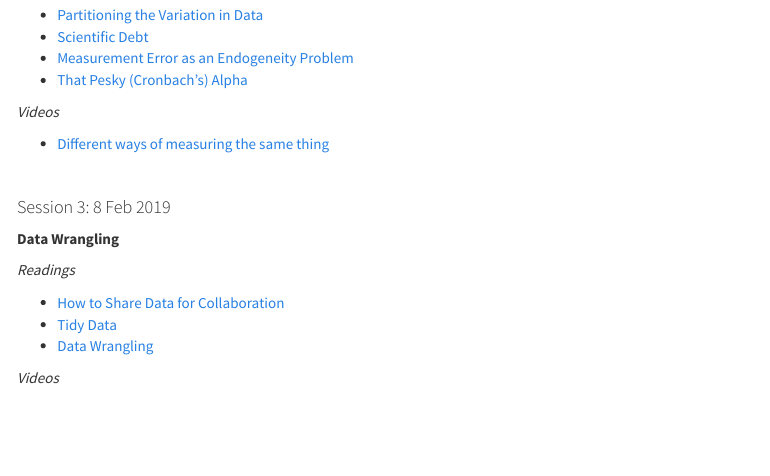
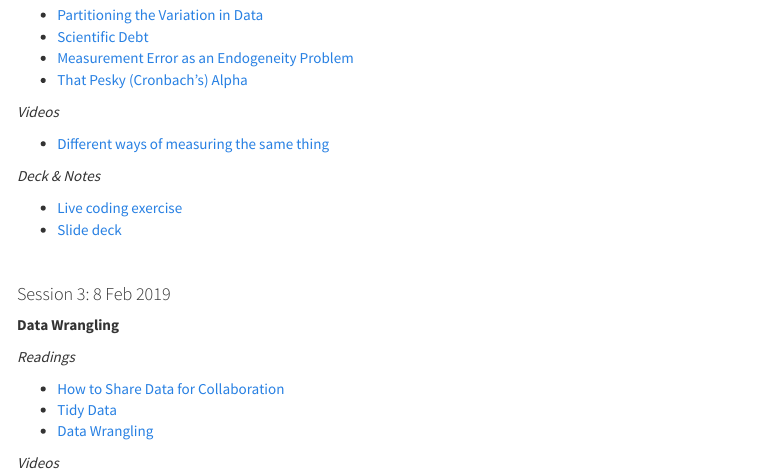
Before and after one commit to DSOM5509/DSOM5509.github.io, an R Markdown document (index.Rmd): the page in a window 1100 px wide, from 3710 px down. The pictures show the output file index.html that the author committed with the source, opened offline; menus at the side of the page are left out.

Commit message:
Updated course website

```diff
--- a/index.Rmd
+++ b/index.Rmd
@@ -145,6 +145,11 @@ Each course session touches on the entire data science workflow shown in the gra
 *Videos*
 
 * [Different ways of measuring the same thing](https://youtu.be/h4aVcxJgOqo)
+
+*Deck & Notes*
+
+* [Live coding exercise](Session2LiveCoding.pdf)
+* [Slide deck](Session2.html)
 
 <br>
 
```
Also changed, not shown: index.html.
